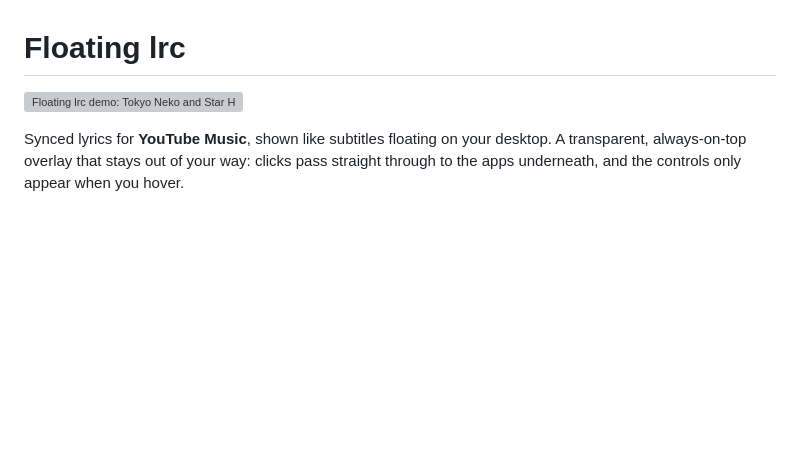
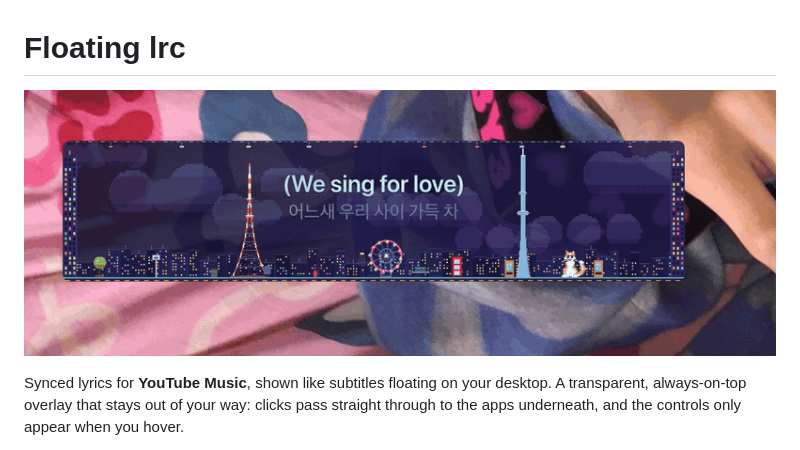
Before and after one commit to wishhopper/floating-lrc, a Markdown page: README.md, the part around the change. Drawn GitHub-style; blank space fills up the shorter version; grey boxes are pictures that could not be loaded.

Commit message:
Fix demo GIF path

```diff
--- a/README.md
+++ b/README.md
@@ -1,6 +1,6 @@
 # Floating lrc
 
-![Floating lrc demo: Tokyo Neko and Star Hop frames](docs/demo.gif)
+![Floating lrc demo: Tokyo Neko and Star Hop frames](demo.gif)
 
 Synced lyrics for **YouTube Music**, shown like subtitles floating on your desktop.
 A transparent, always-on-top overlay that stays out of your way: clicks pass straight through to
```
